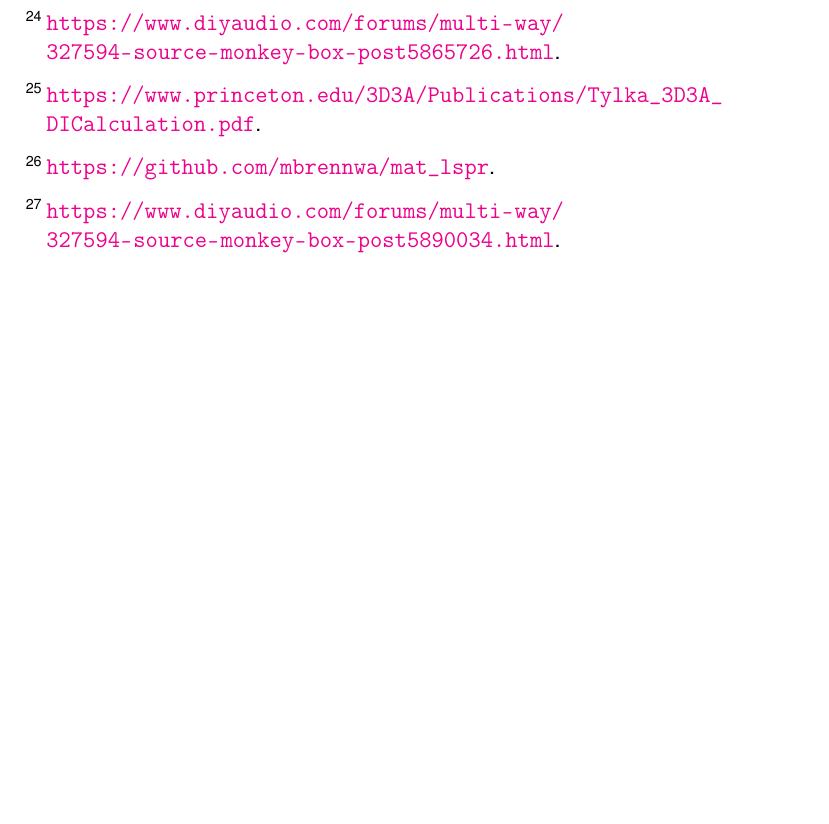
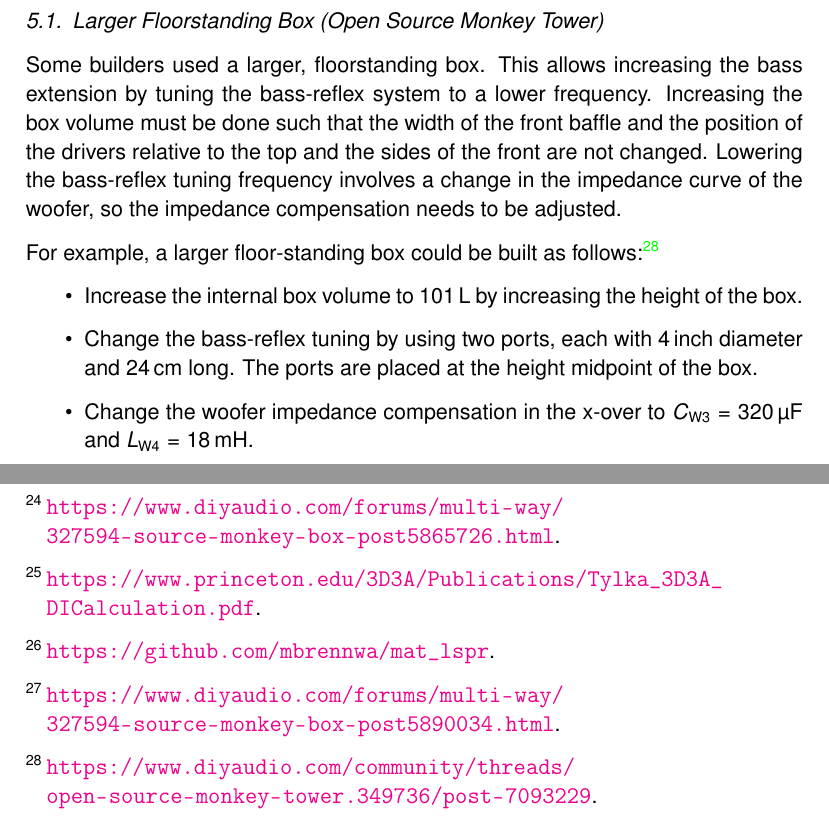
Before and after one commit to mbrennwa/osmcdoc, a LaTeX document (osmc_paper.tex): part of page 23 of 23 before the commit and two parts of pages 22 and 24 of 24 after it, the two joined at a grey line, cut at the place of the change, the shorter picture padded with empty space. Compiled offline with pdfLaTeX.

Commit message:
added modification details for Monkey Tower

```diff
--- a/osmc_paper.tex
+++ b/osmc_paper.tex
@@ -395,6 +395,21 @@ The overall sound is balanced and coherent, with tight, articulate and well cont
 
 \clearpage
 
+\section{Modifications}
+
+\subsection{Larger Floorstanding Box (Open Source Monkey Tower)}
+Some builders used a larger, floorstanding box. This allows increasing the bass extension by tuning the bass-reflex system to a lower frequency. Increasing the box volume must be done such that the width of the front baffle and the position of the drivers relative to the top and the sides of the front are not changed. Lowering the bass-reflex tuning frequency involves a change in the impedance curve of the woofer, so the impedance compensation needs to be adjusted.
+
+For example, a larger floor-standing box could be built as follows:\cite{osmt_p144}
+\begin{itemize}
+\item Increase the internal box volume to \SI{101}{L} by increasing the height of the box.
+\item Change the bass-reflex tuning by using two ports, each with \SI{4}{inch} diameter and \SI{24}{cm} long. The ports are placed at the height midpoint of the box.
+\item Change the woofer impedance compensation in the x-over to $\capacitor{W3} = \SI{320}{\micro F}$ and $\inductor{W4} = \SI{18}{mH}$.
+\end{itemize}
+
+
+\clearpage
+
 % list of references
 \bibliographystyle{unsrt}
 \bibliography{osmc_refs}
```
Also changed, not shown: osmc_refs.bib (+4 -0 lines).
